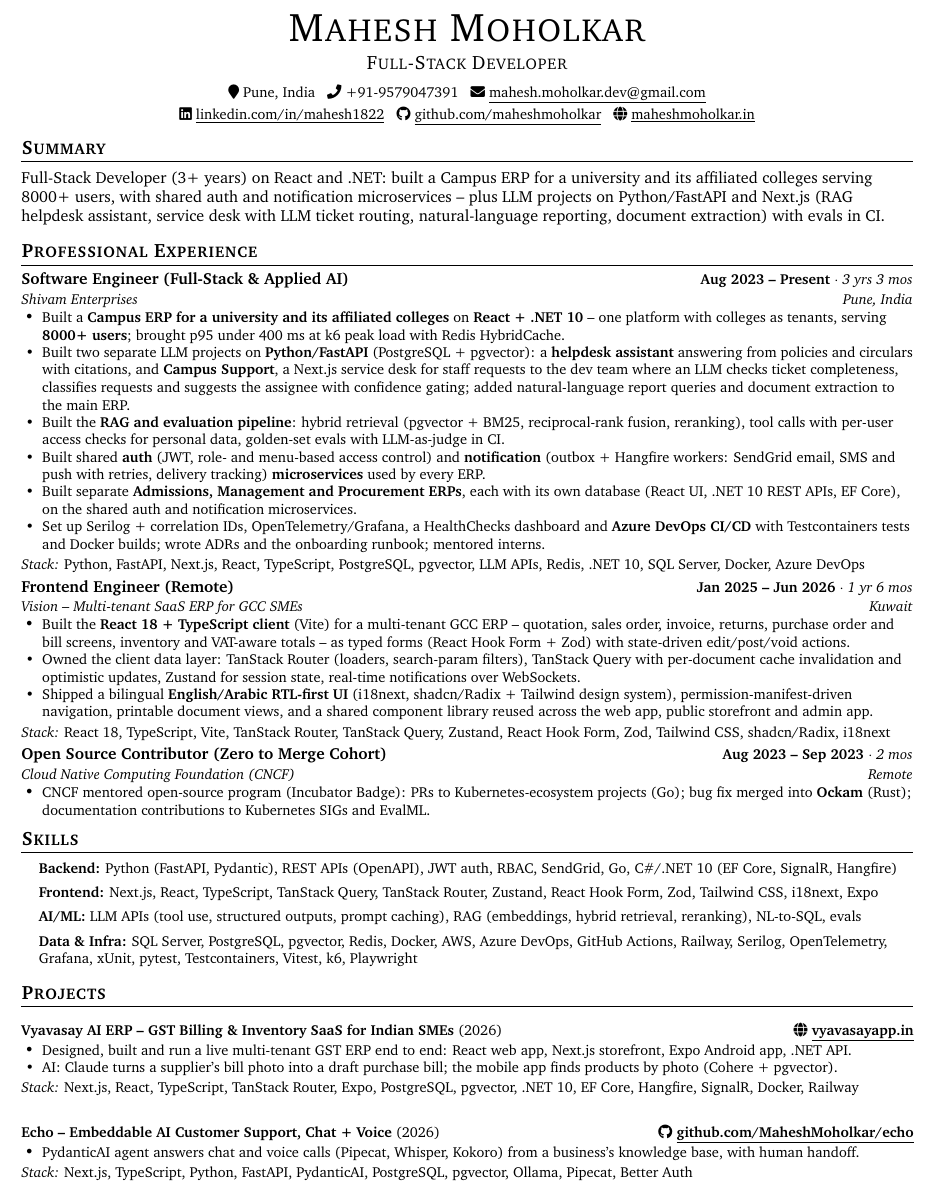
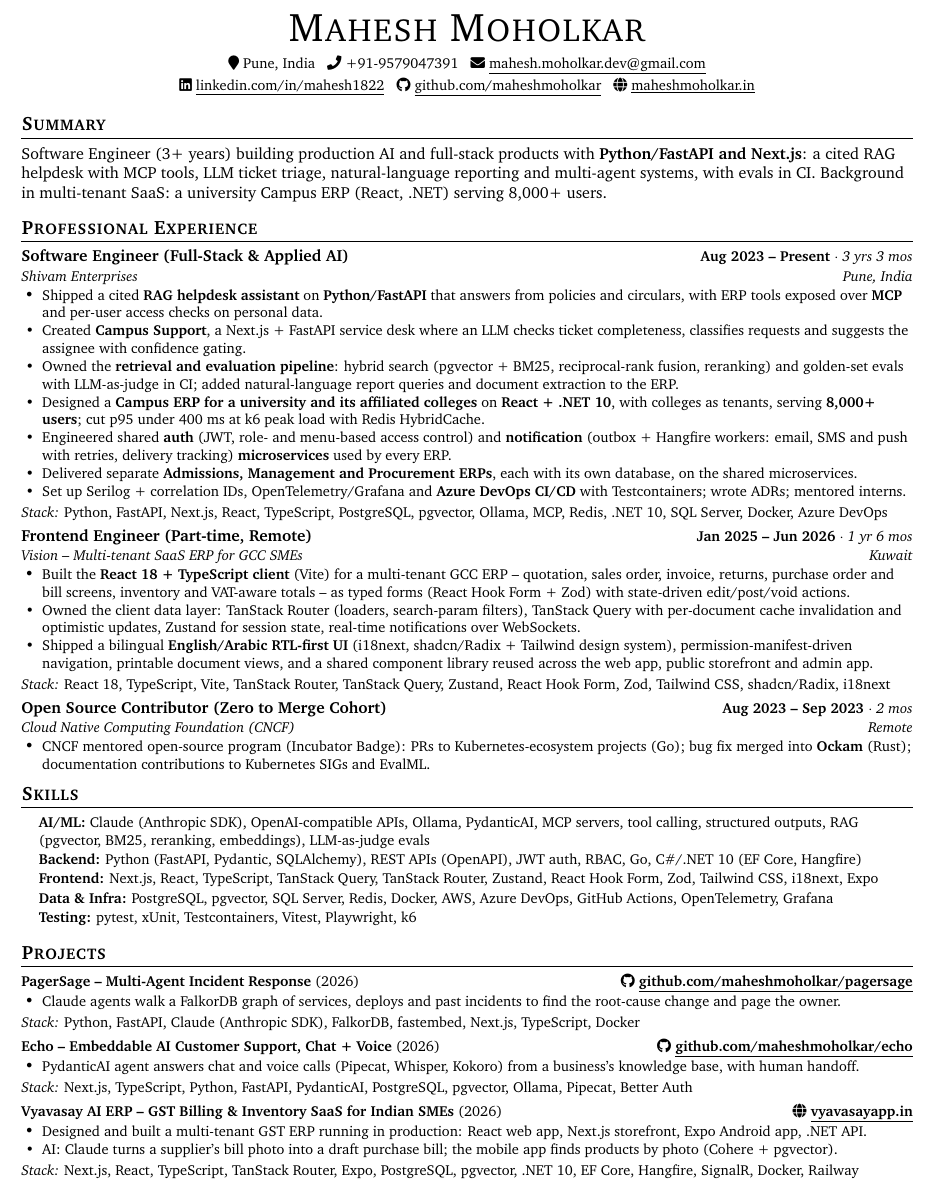
Before and after one commit to MaheshMoholkar/mahesh.me, a LaTeX CV (resume/resume-nextjs-python-ai.tex): part of the page, cut so that both start at the same text. Compiled offline with pdfLaTeX.

Commit message:
Rework the public resume around Python, Next.js and AI
Next.js/Python resume, from the audit: the summary leads with Python/
FastAPI, Next.js and the AI work, with the ERP as background; the LLM
bullet is split into the RAG helpdesk (MCP tools, per-user access checks)
and Campus Support, and the AI bullets come first; verbs vary; AI/ML skills
name only what the repos use (Claude, OpenAI-compatible APIs, Ollama,
PydanticAI, MCP, pgvector/BM25/reranking, LLM-as-judge); a Testing line;
SendGrid dropped; PagerSage added as the first project; "8,000+".

Both resumes: no title under the name, Vision is "Part-time, Remote"
(also on the site), "Software Engineer" in the summary, the Echo link is
lowercase, and the project and skills spacing matches the job entries
(the project heading table was 0.1% wider than the page). Both one page;
public PDF rebuilt without the phone number.

Co-Authored-By: Claude Opus 5.5 <noreply@anthropic.com>

```diff
--- a/resume/resume-nextjs-python-ai.tex
+++ b/resume/resume-nextjs-python-ai.tex
@@ -50,8 +50,8 @@
     \end{tabular*}\vspace{-5pt}
 }
 \newcommand{\resumeProjectHeading}[2]{
-    \item
-    \begin{tabular*}{1.001\textwidth}{l@{\extracolsep{\fill}}r}
+    \vspace{-2pt}\item
+    \begin{tabular*}{1.0\textwidth}[t]{l@{\extracolsep{\fill}}r}
       \small#1 & \textbf{\small #2}\\
     \end{tabular*}\vspace{-4pt}
 }
@@ -65,7 +65,6 @@
 %----------HEADING----------
 \begin{center}
     {\Huge \scshape Mahesh Moholkar} \\ \vspace{6pt}
-    {\large \scshape Full-Stack Developer} \\ \vspace{6pt}
     \small \faMapMarker\ Pune, India ~
     \faPhone\ +91-9579047391 ~
     \href{mailto:mahesh.moholkar.dev@gmail.com}{\faEnvelope\ \underline{mahesh.moholkar.dev@gmail.com}} \\ \vspace{1pt}
@@ -77,7 +76,7 @@
 
 %-----------SUMMARY-----------
 \section{Summary}
-Full-Stack Developer (3+ years) on React and .NET: built a Campus ERP for a university and its affiliated colleges serving 8000+ users, with shared auth and notification microservices -- plus LLM projects on Python/FastAPI and Next.js (RAG helpdesk assistant, service desk with LLM ticket routing, natural-language reporting, document extraction) with evals in CI.
+Software Engineer (3+ years) building production AI and full-stack products with \textbf{Python/FastAPI and Next.js}: a cited RAG helpdesk with MCP tools, LLM ticket triage, natural-language reporting and multi-agent systems, with evals in CI. Background in multi-tenant SaaS: a university Campus ERP (React, .NET) serving 8,000+ users.
 
 %-----------EXPERIENCE-----------
 \section{Professional Experience}
@@ -87,17 +86,18 @@
     {Software Engineer (Full-Stack \& Applied AI)}{Aug 2023 -- Present \textmd{\textit{$\cdot$ 3 yrs 3 mos}}}
     {Shivam Enterprises}{Pune, India}
     \resumeItemListStart
-      \resumeItem{Built a \textbf{Campus ERP for a university and its affiliated colleges} on \textbf{React + .NET 10} -- one platform with colleges as tenants, serving \textbf{8000+ users}; brought p95 under 400 ms at k6 peak load with Redis HybridCache.}
-      \resumeItem{Built two separate LLM projects on \textbf{Python/FastAPI} (PostgreSQL + pgvector): a \textbf{helpdesk assistant} answering from policies and circulars with citations, and \textbf{Campus Support}, a Next.js service desk for staff requests to the dev team where an LLM checks ticket completeness, classifies requests and suggests the assignee with confidence gating; added natural-language report queries and document extraction to the main ERP.}
-      \resumeItem{Built the \textbf{RAG and evaluation pipeline}: hybrid retrieval (pgvector + BM25, reciprocal-rank fusion, reranking), tool calls with per-user access checks for personal data, golden-set evals with LLM-as-judge in CI.}
-      \resumeItem{Built shared \textbf{auth} (JWT, role- and menu-based access control) and \textbf{notification} (outbox + Hangfire workers: SendGrid email, SMS and push with retries, delivery tracking) \textbf{microservices} used by every ERP.}
-      \resumeItem{Built separate \textbf{Admissions, Management and Procurement ERPs}, each with its own database (React UI, .NET 10 REST APIs, EF Core), on the shared auth and notification microservices.}
-      \resumeItem{Set up Serilog + correlation IDs, OpenTelemetry/Grafana, a HealthChecks dashboard and \textbf{Azure DevOps CI/CD} with Testcontainers tests and Docker builds; wrote ADRs and the onboarding runbook; mentored interns.}
+      \resumeItem{Shipped a cited \textbf{RAG helpdesk assistant} on \textbf{Python/FastAPI} that answers from policies and circulars, with ERP tools exposed over \textbf{MCP} and per-user access checks on personal data.}
+      \resumeItem{Created \textbf{Campus Support}, a Next.js + FastAPI service desk where an LLM checks ticket completeness, classifies requests and suggests the assignee with confidence gating.}
+      \resumeItem{Owned the \textbf{retrieval and evaluation pipeline}: hybrid search (pgvector + BM25, reciprocal-rank fusion, reranking) and golden-set evals with LLM-as-judge in CI; added natural-language report queries and document extraction to the ERP.}
+      \resumeItem{Designed a \textbf{Campus ERP for a university and its affiliated colleges} on \textbf{React + .NET 10}, with colleges as tenants, serving \textbf{8,000+ users}; cut p95 under 400 ms at k6 peak load with Redis HybridCache.}
+      \resumeItem{Engineered shared \textbf{auth} (JWT, role- and menu-based access control) and \textbf{notification} (outbox + Hangfire workers: email, SMS and push with retries, delivery tracking) \textbf{microservices} used by every ERP.}
+      \resumeItem{Delivered separate \textbf{Admissions, Management and Procurement ERPs}, each with its own database, on the shared microservices.}
+      \resumeItem{Set up Serilog + correlation IDs, OpenTelemetry/Grafana and \textbf{Azure DevOps CI/CD} with Testcontainers; wrote ADRs; mentored interns.}
     \resumeItemListEnd
-    \resumeTech{Python, FastAPI, Next.js, React, TypeScript, PostgreSQL, pgvector, LLM APIs, Redis, .NET 10, SQL Server, Docker, Azure DevOps}
+    \resumeTech{Python, FastAPI, Next.js, React, TypeScript, PostgreSQL, pgvector, Ollama, MCP, Redis, .NET 10, SQL Server, Docker, Azure DevOps}
 
   \resumeSubheading
-    {Frontend Engineer (Remote)}{Jan 2025 -- Jun 2026 \textmd{\textit{$\cdot$ 1 yr 6 mos}}}
+    {Frontend Engineer (Part-time, Remote)}{Jan 2025 -- Jun 2026 \textmd{\textit{$\cdot$ 1 yr 6 mos}}}
     {Vision -- Multi-tenant SaaS ERP for GCC SMEs}{Kuwait}
     \resumeItemListStart
       \resumeItem{Built the \textbf{React 18 + TypeScript client} (Vite) for a multi-tenant GCC ERP -- quotation, sales order, invoice, returns, purchase order and bill screens, inventory and VAT-aware totals -- as typed forms (React Hook Form + Zod) with state-driven edit/post/void actions.}
@@ -117,32 +117,40 @@
 
 %-----------SKILLS-----------
 \section{Skills}
-\begin{itemize}[leftmargin=0.15in, label={}, itemsep=1pt, topsep=3pt]
+\begin{itemize}[leftmargin=0.15in, label={}, itemsep=1pt, parsep=0pt, topsep=3pt]
   \small
-  \item \textbf{Backend:} Python (FastAPI, Pydantic), REST APIs (OpenAPI), JWT auth, RBAC, SendGrid, Go, C\#/.NET 10 (EF Core, SignalR, Hangfire)
+  \item \textbf{AI/ML:} Claude (Anthropic SDK), OpenAI-compatible APIs, Ollama, PydanticAI, MCP servers, tool calling, structured outputs, RAG (pgvector, BM25, reranking, embeddings), LLM-as-judge evals
+  \item \textbf{Backend:} Python (FastAPI, Pydantic, SQLAlchemy), REST APIs (OpenAPI), JWT auth, RBAC, Go, C\#/.NET 10 (EF Core, Hangfire)
   \item \textbf{Frontend:} Next.js, React, TypeScript, TanStack Query, TanStack Router, Zustand, React Hook Form, Zod, Tailwind CSS, i18next, Expo
-  \item \textbf{AI/ML:} LLM APIs (tool use, structured outputs, prompt caching), RAG (embeddings, hybrid retrieval, reranking), NL-to-SQL, evals
-  \item \textbf{Data \& Infra:} SQL Server, PostgreSQL, pgvector, Redis, Docker, AWS, Azure DevOps, GitHub Actions, Railway, Serilog, OpenTelemetry, Grafana, xUnit, pytest, Testcontainers, Vitest, k6, Playwright
+  \item \textbf{Data \& Infra:} PostgreSQL, pgvector, SQL Server, Redis, Docker, AWS, Azure DevOps, GitHub Actions, OpenTelemetry, Grafana
+  \item \textbf{Testing:} pytest, xUnit, Testcontainers, Vitest, Playwright, k6
 \end{itemize}
 
 %-----------PROJECTS-----------
 \section{Projects}
 \resumeSubHeadingListStart
   \resumeProjectHeading
-    {\textbf{Vyavasay AI ERP -- GST Billing \& Inventory SaaS for Indian SMEs} \normalfont\small(2026)}
-    {\href{https://vyavasayapp.in}{\faGlobe\ \underline{vyavasayapp.in}}}
+    {\textbf{PagerSage -- Multi-Agent Incident Response} \normalfont\small(2026)}
+    {\href{https://github.com/maheshmoholkar/pagersage}{\faGithub\ \underline{github.com/maheshmoholkar/pagersage}}}
     \resumeItemListStart
-      \resumeItem{Designed, built and run a live multi-tenant GST ERP end to end: React web app, Next.js storefront, Expo Android app, .NET API.}
-      \resumeItem{AI: Claude turns a supplier's bill photo into a draft purchase bill; the mobile app finds products by photo (Cohere + pgvector).}
+      \resumeItem{Claude agents walk a FalkorDB graph of services, deploys and past incidents to find the root-cause change and page the owner.}
     \resumeItemListEnd
-    \resumeTech{Next.js, React, TypeScript, TanStack Router, Expo, PostgreSQL, pgvector, .NET 10, EF Core, Hangfire, SignalR, Docker, Railway}
+    \resumeTech{Python, FastAPI, Claude (Anthropic SDK), FalkorDB, fastembed, Next.js, TypeScript, Docker}
   \resumeProjectHeading
     {\textbf{Echo -- Embeddable AI Customer Support, Chat + Voice} \normalfont\small(2026)}
-    {\href{https://github.com/MaheshMoholkar/echo}{\faGithub\ \underline{github.com/MaheshMoholkar/echo}}}
+    {\href{https://github.com/maheshmoholkar/echo}{\faGithub\ \underline{github.com/maheshmoholkar/echo}}}
     \resumeItemListStart
       \resumeItem{PydanticAI agent answers chat and voice calls (Pipecat, Whisper, Kokoro) from a business's knowledge base, with human handoff.}
     \resumeItemListEnd
     \resumeTech{Next.js, TypeScript, Python, FastAPI, PydanticAI, PostgreSQL, pgvector, Ollama, Pipecat, Better Auth}
+  \resumeProjectHeading
+    {\textbf{Vyavasay AI ERP -- GST Billing \& Inventory SaaS for Indian SMEs} \normalfont\small(2026)}
+    {\href{https://vyavasayapp.in}{\faGlobe\ \underline{vyavasayapp.in}}}
+    \resumeItemListStart
+      \resumeItem{Designed and built a multi-tenant GST ERP running in production: React web app, Next.js storefront, Expo Android app, .NET API.}
+      \resumeItem{AI: Claude turns a supplier's bill photo into a draft purchase bill; the mobile app finds products by photo (Cohere + pgvector).}
+    \resumeItemListEnd
+    \resumeTech{Next.js, React, TypeScript, TanStack Router, Expo, PostgreSQL, pgvector, .NET 10, EF Core, Hangfire, SignalR, Docker, Railway}
 \resumeSubHeadingListEnd
 
 %-----------EDUCATION-----------
```
Also changed, not shown: resume/resume-dotnet-react.tex (+6 -7 lines), 2 other files.
